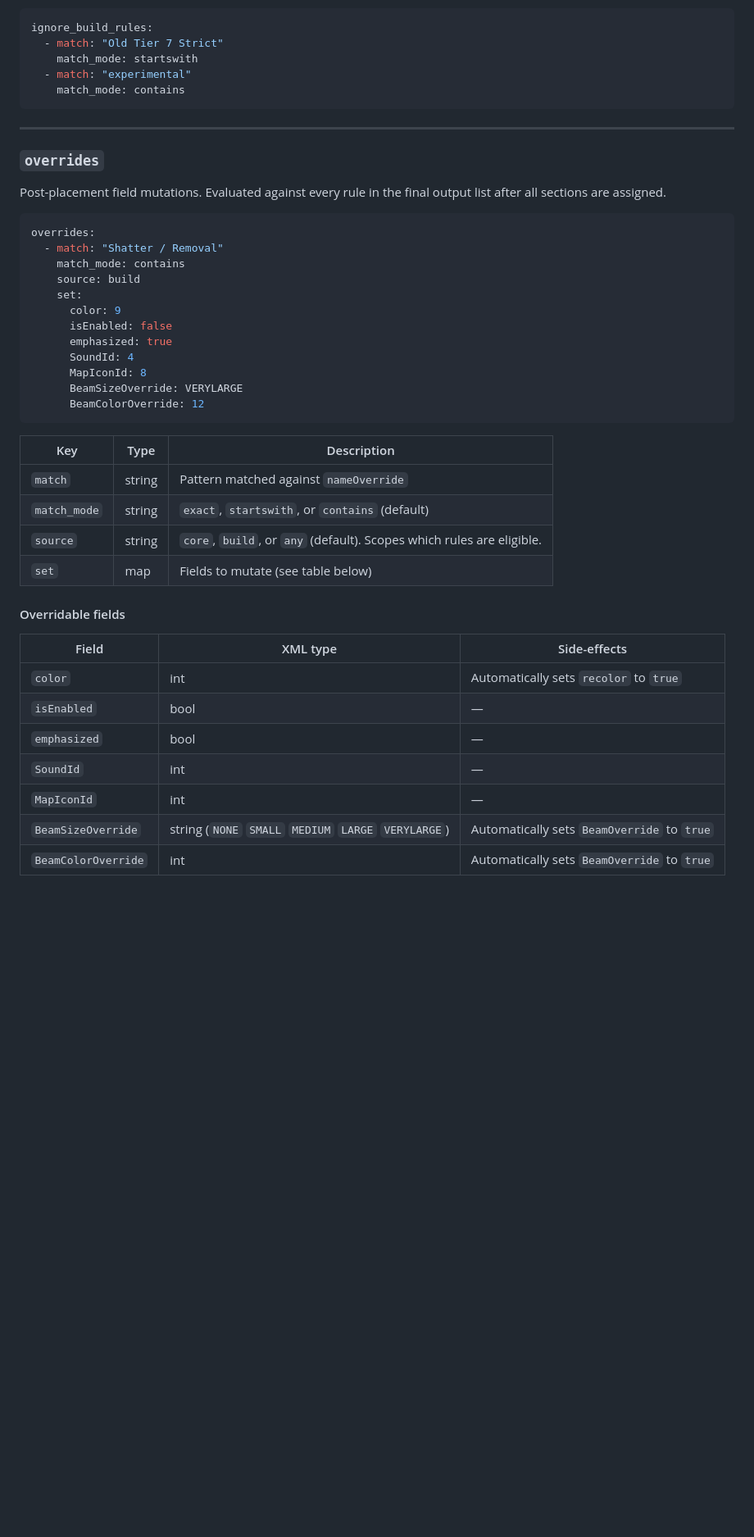
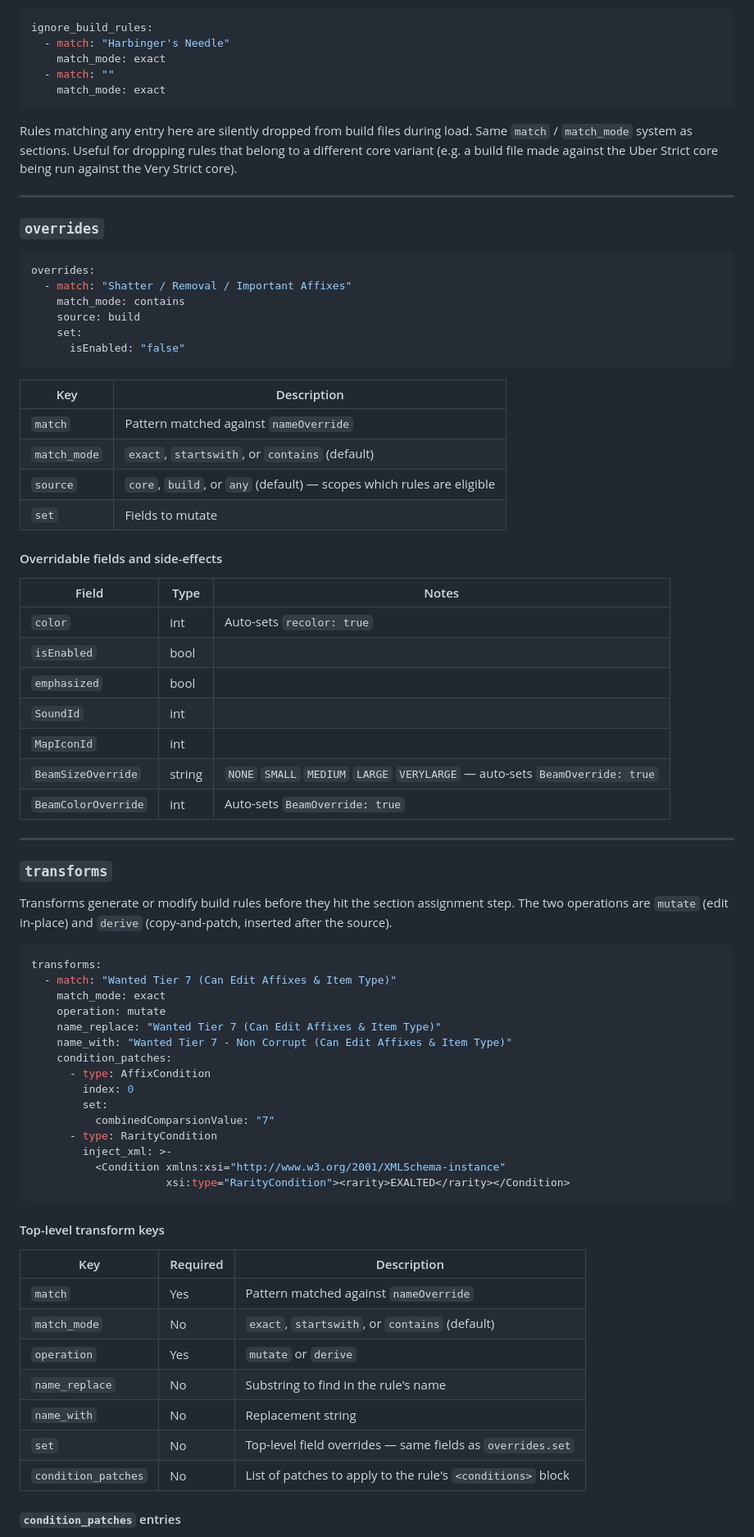
Before and after one commit to bberka/LastEpoch-FilterMerge-Script, a Markdown page: TECHNICAL.md, the part around one of its changes. Shown at 82% size. GitHub-like rendering; blank space fills up the shorter version.

````diff
--- a/TECHNICAL.md
+++ b/TECHNICAL.md
@@ -151,47 +119,80 @@ Rules matching any entry here are silently dropped from build files during load
 ```yaml
 ignore_build_rules:
-  - match: "Old Tier 7 Strict"
-    match_mode: startswith
-  - match: "experimental"
-    match_mode: contains
+  - match: "Harbinger's Needle"
+    match_mode: exact
+  - match: ""
+    match_mode: exact
 ```
+
+Rules matching any entry here are silently dropped from build files during load. Same `match` / `match_mode` system as sections. Useful for dropping rules that belong to a different core variant (e.g. a build file made against the Uber Strict core being run against the Very Strict core).
 
 ---
 
 ### `overrides`
 
-Post-placement field mutations. Evaluated against every rule in the final output list after all sections are assigned.
-
 ```yaml
 overrides:
-  - match: "Shatter / Removal"
+  - match: "Shatter / Removal / Important Affixes"
     match_mode: contains
     source: build
     set:
-      color: 9
-      isEnabled: false
-      emphasized: true
-      SoundId: 4
-      MapIconId: 8
-      BeamSizeOverride: VERYLARGE
-      BeamColorOverride: 12
+      isEnabled: "false"
 ```
 
-| Key | Type | Description |
-| --- | ---- | ----------- |
-| `match` | string | Pattern matched against `nameOverride` |
-| `match_mode` | string | `exact`, `startswith`, or `contains` (default) |
-| `source` | string | `core`, `build`, or `any` (default). Scopes which rules are eligible. |
-| `set` | map | Fields to mutate (see table below) |
+| Key | Description |
+| --- | ----------- |
+| `match` | Pattern matched against `nameOverride` |
+| `match_mode` | `exact`, `startswith`, or `contains` (default) |
+| `source` | `core`, `build`, or `any` (default) — scopes which rules are eligible |
+| `set` | Fields to mutate |
 
-#### Overridable fields
+#### Overridable fields and side-effects
 
-| Field | XML type | Side-effects |
-| ----- | -------- | ------------ |
-| `color` | int | Automatically sets `recolor` to `true` |
-| `isEnabled` | bool | — |
-| `emphasized` | bool | — |
-| `SoundId` | int | — |
-| `MapIconId` | int | — |
-| `BeamSizeOverride` | string (`NONE` `SMALL` `MEDIUM` `LARGE` `VERYLARGE`) | Automatically sets `BeamOverride` to `true` |
-| `BeamColorOverride` | int | Automatically sets `BeamOverride` to `true` |
+| Field | Type | Notes |
+| ----- | ---- | ----- |
+| `color` | int | Auto-sets `recolor: true` |
+| `isEnabled` | bool | |
+| `emphasized` | bool | |
+| `SoundId` | int | |
+| `MapIconId` | int | |
+| `BeamSizeOverride` | string | `NONE` `SMALL` `MEDIUM` `LARGE` `VERYLARGE` — auto-sets `BeamOverride: true` |
+| `BeamColorOverride` | int | Auto-sets `BeamOverride: true` |
+
+---
+
+### `transforms`
+
+Transforms generate or modify build rules before they hit the section assignment step. The two operations are `mutate` (edit in-place) and `derive` (copy-and-patch, inserted after the source).
+
+```yaml
+transforms:
+  - match: "Wanted Tier 7 (Can Edit Affixes & Item Type)"
+    match_mode: exact
+    operation: mutate
+    name_replace: "Wanted Tier 7 (Can Edit Affixes & Item Type)"
+    name_with: "Wanted Tier 7 - Non Corrupt (Can Edit Affixes & Item Type)"
+    condition_patches:
+      - type: AffixCondition
+        index: 0
+        set:
+          combinedComparsionValue: "7"
+      - type: RarityCondition
+        inject_xml: >-
+          <Condition xmlns:xsi="http://www.w3.org/2001/XMLSchema-instance"
+                     xsi:type="RarityCondition"><rarity>EXALTED</rarity></Condition>
+```
+
+#### Top-level transform keys
+
+| Key | Required | Description |
+| --- | -------- | ----------- |
+| `match` | Yes | Pattern matched against `nameOverride` |
+| `match_mode` | No | `exact`, `startswith`, or `contains` (default) |
+| `operation` | Yes | `mutate` or `derive` |
+| `name_replace` | No | Substring to find in the rule's name |
+| `name_with` | No | Replacement string |
+| `set` | No | Top-level field overrides — same fields as `overrides.set` |
+| `condition_patches` | No | List of patches to apply to the rule's `<conditions>` block |
+
+#### `condition_patches` entries
+
````
Also changed, not shown: other parts of TECHNICAL.md (+149 -147 lines), README.md (+79 -60 lines).
